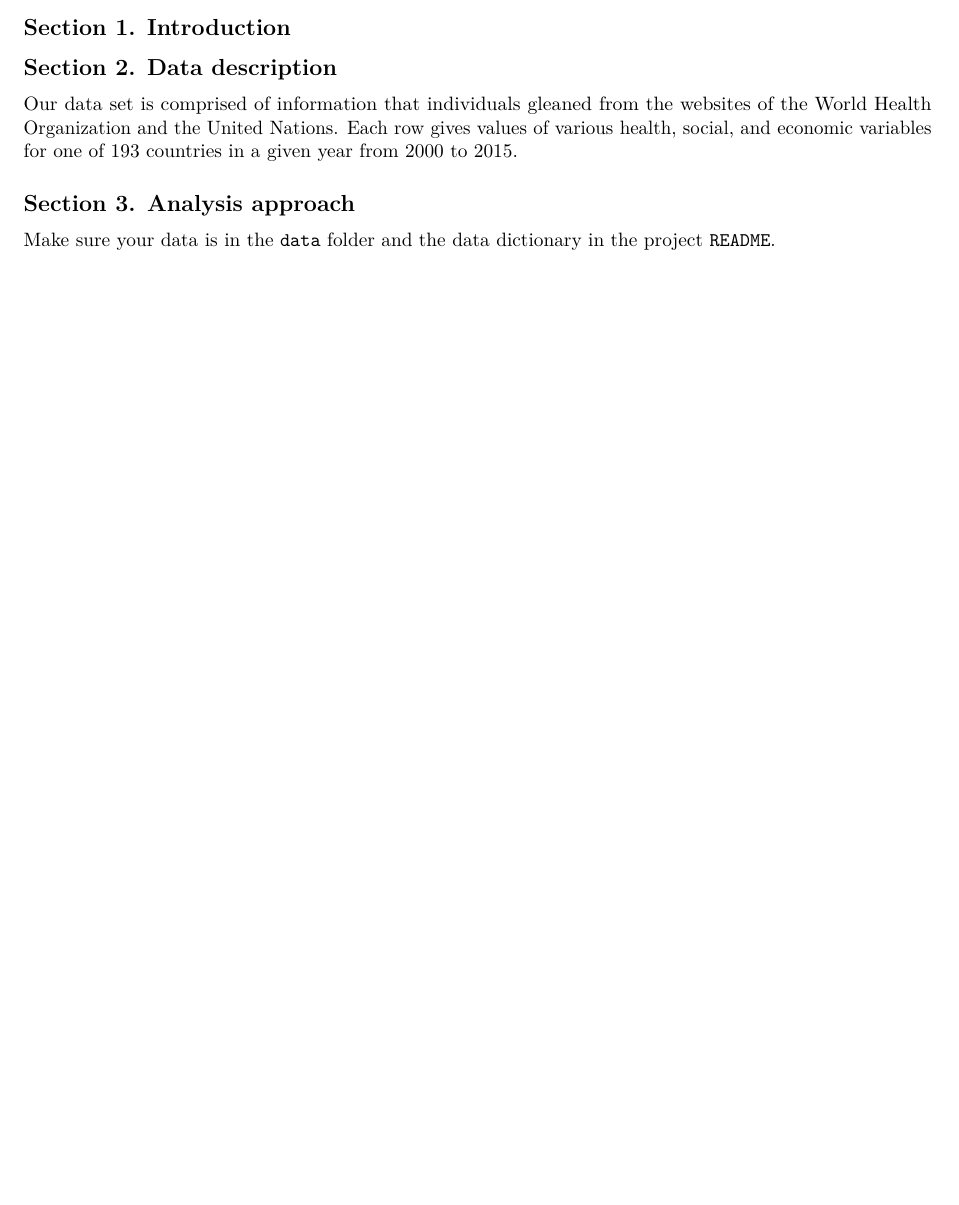
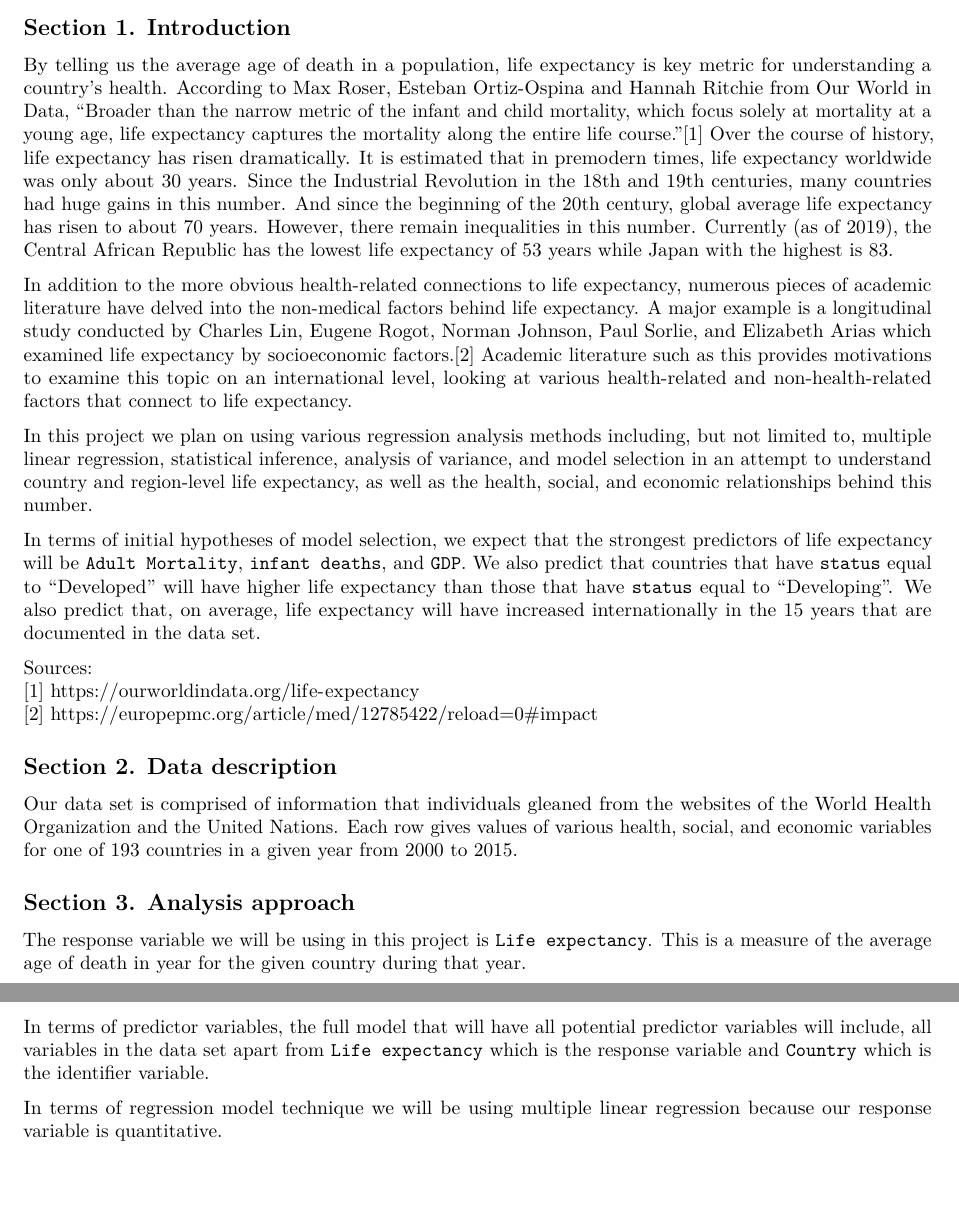
Before and after one commit to karamoubari/final-project-predicting-life-expectancy, an R Markdown document (02-proposal/proposal.Rmd): part of the page before the commit and two parts of pages 1 and 2 of 2 after it, the two joined at a grey line, cut so that both start at the same text, the shorter picture padded with empty space. The pictures show the output file 02-proposal/proposal.pdf that the author committed with the source.

Commit message:
Finished project proposal introduction and part of analysis approach

````diff
--- a/02-proposal/proposal.Rmd
+++ b/02-proposal/proposal.Rmd
@@ -20,17 +20,37 @@ life <- read_csv(here("data", "life_expectancy.csv"))
 
 ## Section 1. Introduction
 
-By telling us the average age of death in a population, life expectancy is key metric for understanding a country's health. According to Max Roser, Esteban Ortiz-Ospina and Hannah Ritchie from Our World in Data, "Broader than the narrow metric of the infant and child mortality, which focus solely at mortality at a young age, life expectancy captures the mortality along the entire life course." Over the course of history, life expectancy has risen dramatically. It is estimated that in premodern times, life expectancy worldwide was only about 30 years. Since the Industrial Revolution in the 18th and 19th centuries, many countries had huge gains in this number. And since the beginning of the 20th century, global average life expectancy has risen to about 70 years. However, there remain inequalities in this number. Currently (as of 2019), the Central African Republic has the lowest life expectancy of 53 years while Japan with the highest is 83.
+By telling us the average age of death in a population, life expectancy is key metric for understanding a country's health. According to Max Roser, Esteban Ortiz-Ospina and Hannah Ritchie from Our World in Data, "Broader than the narrow metric of the infant and child mortality, which focus solely at mortality at a young age, life expectancy captures the mortality along the entire life course."[1] Over the course of history, life expectancy has risen dramatically. It is estimated that in premodern times, life expectancy worldwide was only about 30 years. Since the Industrial Revolution in the 18th and 19th centuries, many countries had huge gains in this number. And since the beginning of the 20th century, global average life expectancy has risen to about 70 years. However, there remain inequalities in this number. Currently (as of 2019), the Central African Republic has the lowest life expectancy of 53 years while Japan with the highest is 83.
 
-In this project we plan on using various regression analysis methods including, but not limited to, multiple linear regression, statistical inference, analysis of variance, and model selection in aan attempt to understand country and region-level life expectancy, as well the health, social, and economic relationships behind this number.
+In addition to the more obvious health-related connections to life expectancy, numerous pieces of academic literature have delved into the non-medical factors behind life expectancy. A major example is a longitudinal study conducted by Charles Lin, Eugene Rogot, Norman Johnson, Paul Sorlie, and Elizabeth Arias which examined life expectancy by socioeconomic factors.[2] Academic literature such as this provides motivations to examine this topic on an international level, looking at various health-related and non-health-related factors that connect to life expectancy.
 
+In this project we plan on using various regression analysis methods including, but not limited to, multiple linear regression, statistical inference, analysis of variance, and model selection in an attempt to understand country and region-level life expectancy, as well as the health, social, and economic relationships behind this number.
+
+In terms of initial hypotheses of model selection, we expect that the strongest predictors of life expectancy will be `Adult Mortality`, `infant deaths`, and `GDP`. We also predict that countries that have `status` equal to "Developed" will have higher life expectancy than those that have `status` equal to "Developing". We also predict that, on average, life expectancy will have increased internationally in the 15 years that are documented in the data set.
+
+Sources: \newline
+[1] https://ourworldindata.org/life-expectancy \newline
+[2] https://europepmc.org/article/med/12785422/reload=0#impact
 
 
 ## Section 2. Data description
 
 Our data set is comprised of information that individuals gleaned from the websites of the World Health Organization and the United Nations. Each row gives values of various health, social, and economic variables for one of 193 countries in a given year from 2000 to 2015.
 
+
 ## Section 3. Analysis approach
 
+The response variable we will be using in this project is `Life expectancy`. This is a measure of the average age of death in year for the given country during that year.
 
-Make sure your data is in the `data` folder and the data dictionary in the project `README`.
+```{r summary-stats}
+
+```
+
+
+```{r summary-visualizations}
+
+```
+
+In terms of predictor variables, the full model that will have all potential predictor variables will include, all variables in the data set apart from `Life expectancy` which is the response variable and `Country` which is the identifier variable.
+
+In terms of regression model technique we will be using multiple linear regression because our response variable is quantitative.
````
Also changed, not shown: 02-proposal/proposal.pdf.
